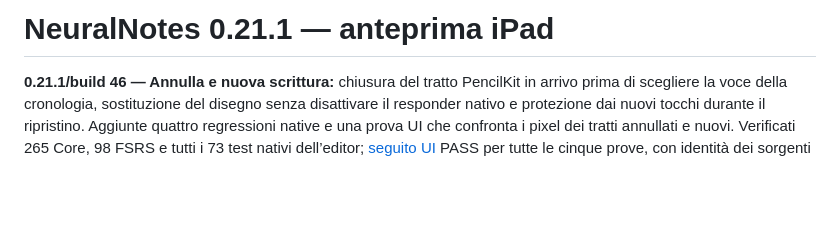
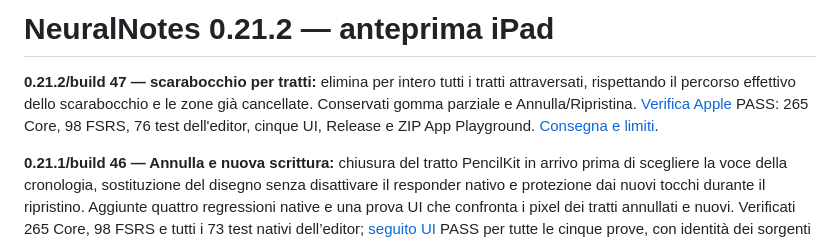
Before and after one commit to sminikiller/NeuralNotes, a Markdown page: README.md, the part around the change. Drawn GitHub-style; blank space fills up the shorter version.

Commit message:
Document verified scratch erasure release 0.21.2 [skip ci]

```diff
--- a/README.md
+++ b/README.md
@@ -1,4 +1,6 @@
-# NeuralNotes 0.21.1 — anteprima iPad
+# NeuralNotes 0.21.2 — anteprima iPad
+
+**0.21.2/build 47 — scarabocchio per tratti:** elimina per intero tutti i tratti attraversati, rispettando il percorso effettivo dello scarabocchio e le zone già cancellate. Conservati gomma parziale e Annulla/Ripristina. [Verifica Apple](https://github.com/sminikiller/NeuralNotes/actions/runs/40004819461) PASS: 265 Core, 98 FSRS, 76 test dell'editor, cinque UI, Release e ZIP App Playground. [Consegna e limiti](docs/DELIVERY_0_21_2.md).
 
 **0.21.1/build 46 — Annulla e nuova scrittura:** chiusura del tratto PencilKit in arrivo prima di scegliere la voce della cronologia, sostituzione del disegno senza disattivare il responder nativo e protezione dai nuovi tocchi durante il ripristino. Aggiunte quattro regressioni native e una prova UI che confronta i pixel dei tratti annullati e nuovi. Verificati 265 Core, 98 FSRS e tutti i 73 test nativi dell’editor; [seguito UI](https://github.com/sminikiller/NeuralNotes/actions/runs/40001794761) PASS per tutte le cinque prove, con identità dei sorgenti dell’app imposta dalla CI. Release e ZIP App Playground compilati realmente nella verifica precedente sugli stessi sorgenti. [Dettagli e limiti](docs/DELIVERY_0_21_1.md).
 
```
Also changed, not shown: docs/DELIVERY_0_21_2.md (added, +42 -0 lines).
